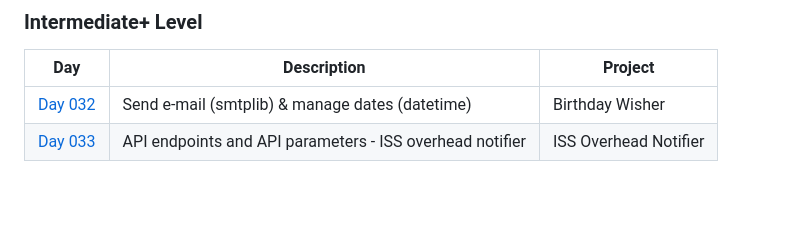
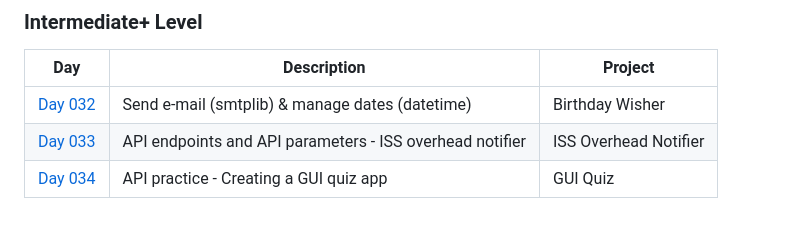
Before and after one commit to mfsuzigan/100_days_of_code_python, a Markdown page: readme.md, the part around the change. Drawn GitHub-style; blank space fills up the shorter version.

Commit message:
D34: readme update

```diff
--- a/readme.md
+++ b/readme.md
@@ -56,3 +56,4 @@ ___
 |--------------------|----------------------------------------------------------|-----------------------|
 | [Day 032](/day032) | Send e-mail (smtplib) & manage dates (datetime)          | Birthday Wisher       |
 | [Day 033](/day033) | API endpoints and API parameters - ISS overhead notifier | ISS Overhead Notifier |
+| [Day 034](/day034) | API practice - Creating a GUI quiz app                   | GUI Quiz              |
```
